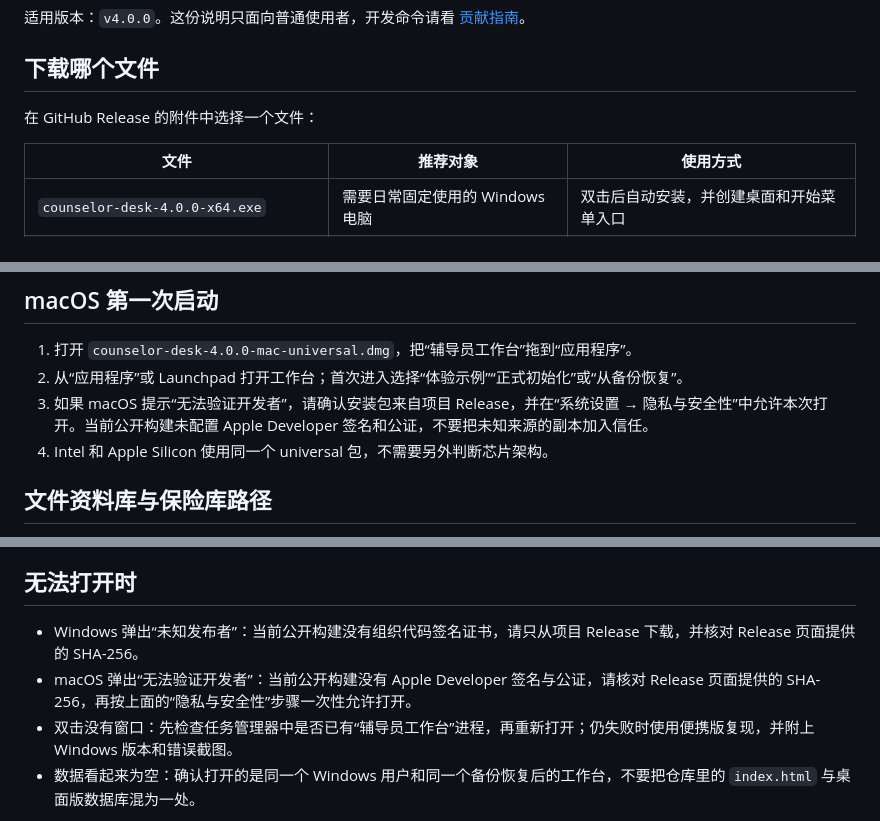
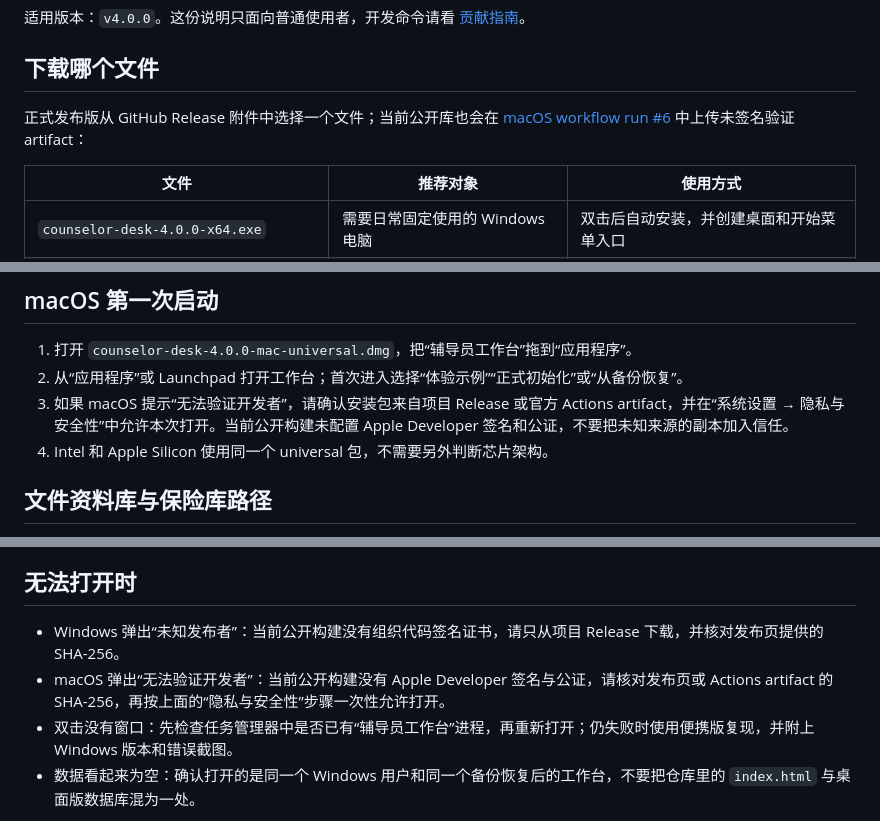
Before and after one commit to 7752777/counselor-desk, a Markdown page: docs/v4-desktop-installation.md, 3 parts joined by grey strips. GitHub-like rendering.

```diff
--- a/docs/v4-desktop-installation.md
+++ b/docs/v4-desktop-installation.md
@@ -4,7 +4,7 @@
 
 ## 下载哪个文件
 
-在 GitHub Release 的附件中选择一个文件：
+正式发布版从 GitHub Release 附件中选择一个文件；当前公开库也会在 [macOS workflow run #6](https://github.com/7752777/counselor-desk/actions/runs/31145152289) 中上传未签名验证 artifact：
 
 | 文件 | 推荐对象 | 使用方式 |
 | --- | --- | --- |
@@ -28,7 +28,7 @@
 
 1. 打开 `counselor-desk-4.0.0-mac-universal.dmg`，把“辅导员工作台”拖到“应用程序”。
 2. 从“应用程序”或 Launchpad 打开工作台；首次进入选择“体验示例”“正式初始化”或“从备份恢复”。
-3. 如果 macOS 提示“无法验证开发者”，请确认安装包来自项目 Release，并在“系统设置 → 隐私与安全性”中允许本次打开。当前公开构建未配置 Apple Developer 签名和公证，不要把未知来源的副本加入信任。
+3. 如果 macOS 提示“无法验证开发者”，请确认安装包来自项目 Release 或官方 Actions artifact，并在“系统设置 → 隐私与安全性”中允许本次打开。当前公开构建未配置 Apple Developer 签名和公证，不要把未知来源的副本加入信任。
 4. Intel 和 Apple Silicon 使用同一个 universal 包，不需要另外判断芯片架构。
 
 ## 文件资料库与保险库路径
@@ -50,8 +50,8 @@
 
 ## 无法打开时
 
-- Windows 弹出“未知发布者”：当前公开构建没有组织代码签名证书，请只从项目 Release 下载，并核对 Release 页面提供的 SHA-256。
-- macOS 弹出“无法验证开发者”：当前公开构建没有 Apple Developer 签名与公证，请核对 Release 页面提供的 SHA-256，再按上面的“隐私与安全性”步骤一次性允许打开。
+- Windows 弹出“未知发布者”：当前公开构建没有组织代码签名证书，请只从项目 Release 下载，并核对发布页提供的 SHA-256。
+- macOS 弹出“无法验证开发者”：当前公开构建没有 Apple Developer 签名与公证，请核对发布页或 Actions artifact 的 SHA-256，再按上面的“隐私与安全性”步骤一次性允许打开。
 - 双击没有窗口：先检查任务管理器中是否已有“辅导员工作台”进程，再重新打开；仍失败时使用便携版复现，并附上 Windows 版本和错误截图。
 - 数据看起来为空：确认打开的是同一个 Windows 用户和同一个备份恢复后的工作台，不要把仓库里的 `index.html` 与桌面版数据库混为一处。
 
```
Also changed, not shown: README.md (+2 -2 lines), docs/v4-acceptance-report.md (+2 -1 lines).
